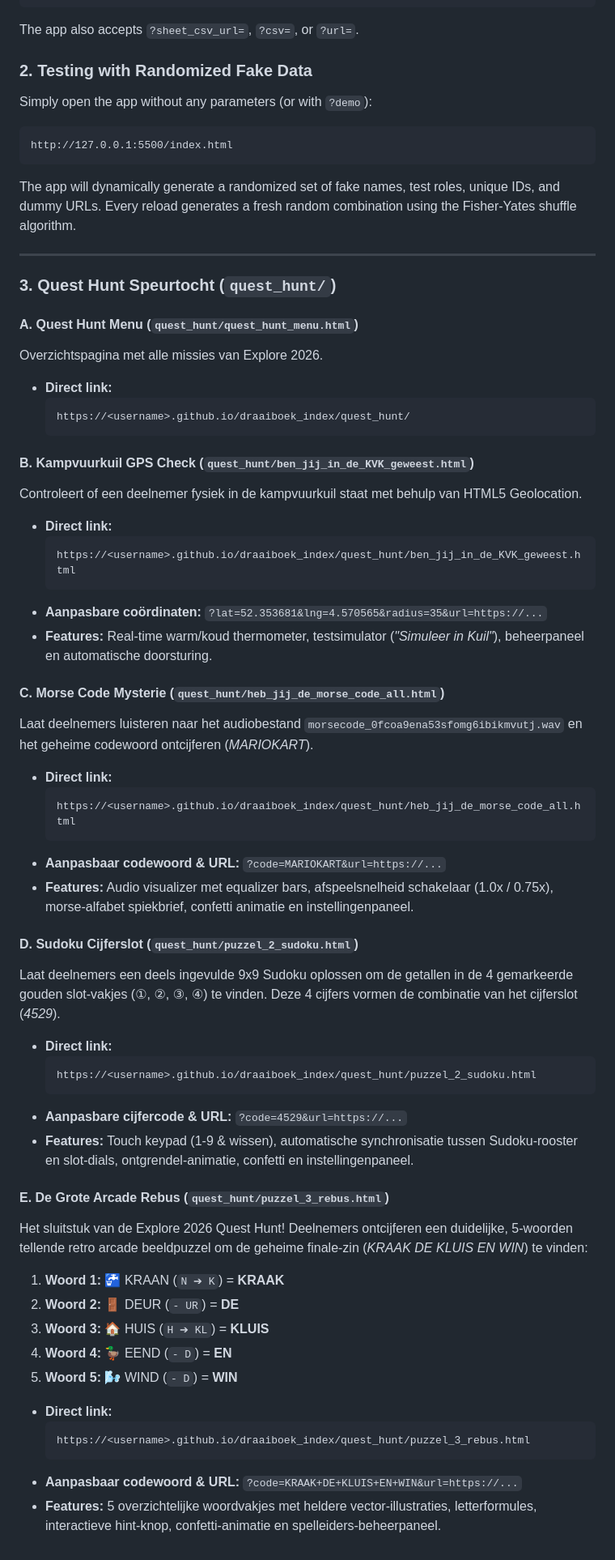
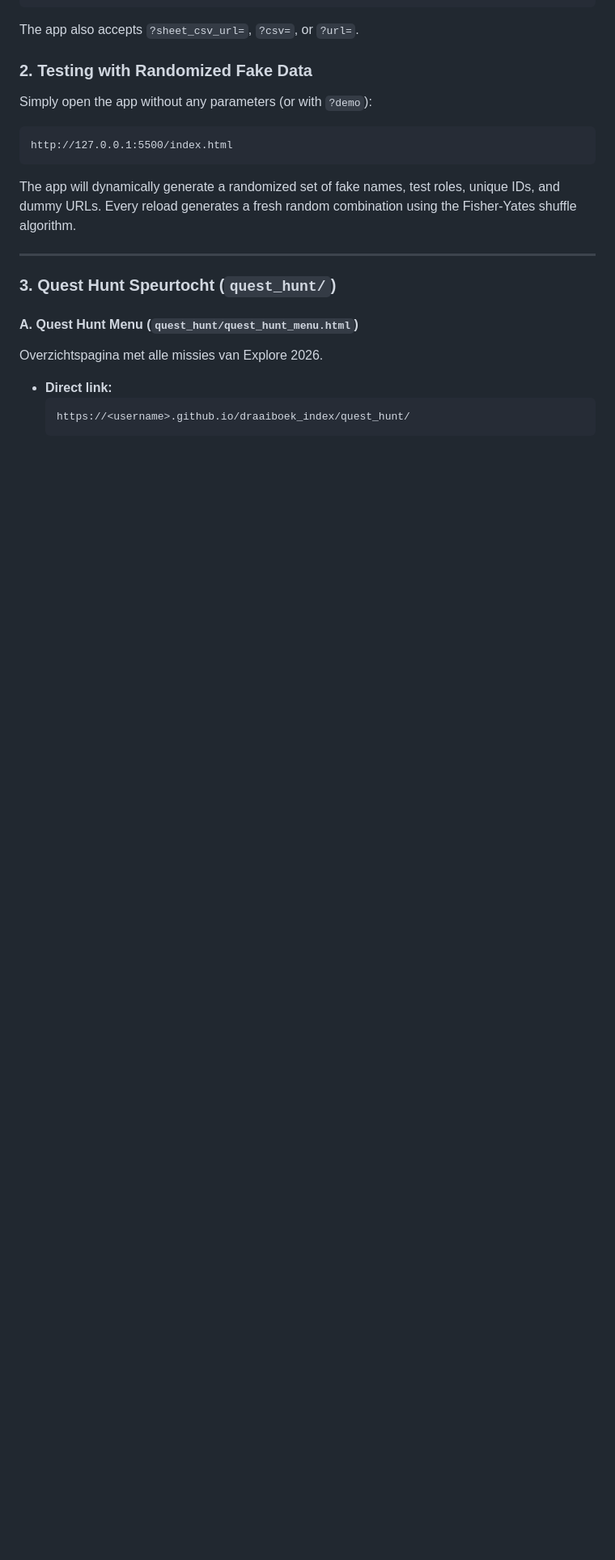
Before and after one commit to bertvanlange/draaiboek_index, a Markdown page: README.md, the part around the change. Shown at 81% size. GitHub-like rendering; blank space fills up the shorter version.

````diff
--- a/README.md
+++ b/README.md
@@ -63,52 +63,3 @@ Overzichtspagina met alle missies van Explore 2026.
   ```text
   https://<username>.github.io/draaiboek_index/quest_hunt/
   ```
-
-#### B. Kampvuurkuil GPS Check (`quest_hunt/ben_jij_in_de_KVK_geweest.html`)
-Controleert of een deelnemer fysiek in de kampvuurkuil staat met behulp van HTML5 Geolocation.
-
-- **Direct link:**
-  ```text
-  https://<username>.github.io/draaiboek_index/quest_hunt/ben_jij_in_de_KVK_geweest.html
-  ```
-- **Aanpasbare coördinaten:**
-  `?lat=52.353681&lng=4.570565&radius=35&url=https://...`
-- **Features:** Real-time warm/koud thermometer, testsimulator (*"Simuleer in Kuil"*), beheerpaneel en automatische doorsturing.
-
-#### C. Morse Code Mysterie (`quest_hunt/heb_jij_de_morse_code_all.html`)
-Laat deelnemers luisteren naar het audiobestand `morsecode_0fcoa9ena53sfomg6ibikmvutj.wav` en het geheime codewoord ontcijferen (*MARIOKART*).
-
-- **Direct link:**
-  ```text
-  https://<username>.github.io/draaiboek_index/quest_hunt/heb_jij_de_morse_code_all.html
-  ```
-- **Aanpasbaar codewoord & URL:**
-  `?code=MARIOKART&url=https://...`
-- **Features:** Audio visualizer met equalizer bars, afspeelsnelheid schakelaar (1.0x / 0.75x), morse-alfabet spiekbrief, confetti animatie en instellingenpaneel.
-
-#### D. Sudoku Cijferslot (`quest_hunt/puzzel_2_sudoku.html`)
-Laat deelnemers een deels ingevulde 9x9 Sudoku oplossen om de getallen in de 4 gemarkeerde gouden slot-vakjes (①, ②, ③, ④) te vinden. Deze 4 cijfers vormen de combinatie van het cijferslot (*4529*).
-
-- **Direct link:**
-  ```text
-  https://<username>.github.io/draaiboek_index/quest_hunt/puzzel_2_sudoku.html
-  ```
-- **Aanpasbare cijfercode & URL:**
-  `?code=4529&url=https://...`
-- **Features:** Touch keypad (1-9 & wissen), automatische synchronisatie tussen Sudoku-rooster en slot-dials, ontgrendel-animatie, confetti en instellingenpaneel.
-
-#### E. De Grote Arcade Rebus (`quest_hunt/puzzel_3_rebus.html`)
-Het sluitstuk van de Explore 2026 Quest Hunt! Deelnemers ontcijferen een duidelijke, 5-woorden tellende retro arcade beeldpuzzel om de geheime finale-zin (*KRAAK DE KLUIS EN WIN*) te vinden:
-1. **Woord 1:** 🚰 KRAAN (`N ➔ K`) = **KRAAK**
-2. **Woord 2:** 🚪 DEUR (`- UR`) = **DE**
-3. **Woord 3:** 🏠 HUIS (`H ➔ KL`) = **KLUIS**
-4. **Woord 4:** 🦆 EEND (`- D`) = **EN**
-5. **Woord 5:** 🌬️ WIND (`- D`) = **WIN**
-
-- **Direct link:**
-  ```text
-  https://<username>.github.io/draaiboek_index/quest_hunt/puzzel_3_rebus.html
-  ```
-- **Aanpasbaar codewoord & URL:**
-  `?code=KRAAK+DE+KLUIS+EN+WIN&url=https://...`
-- **Features:** 5 overzichtelijke woordvakjes met heldere vector-illustraties, letterformules, interactieve hint-knop, confetti-animatie en spelleiders-beheerpaneel.
````
